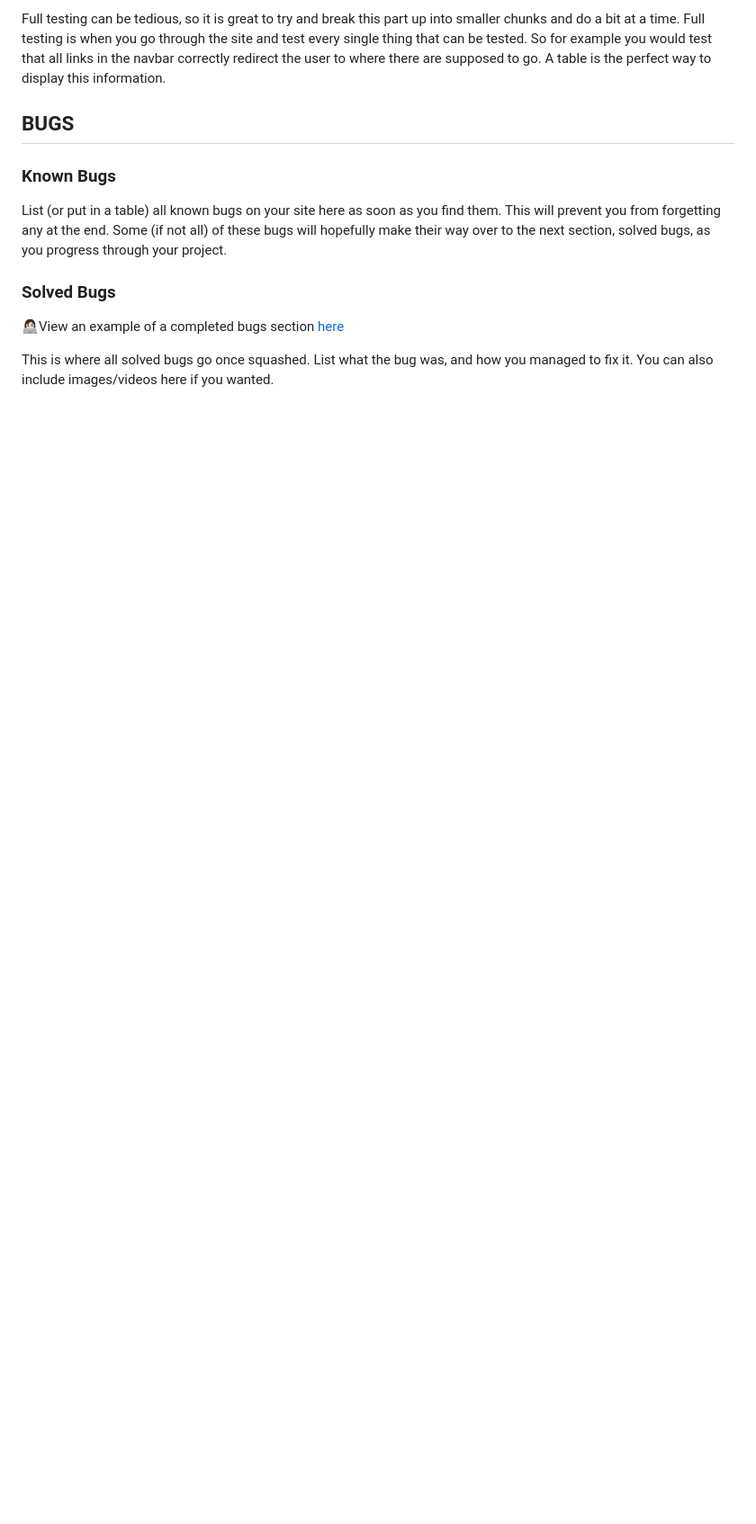
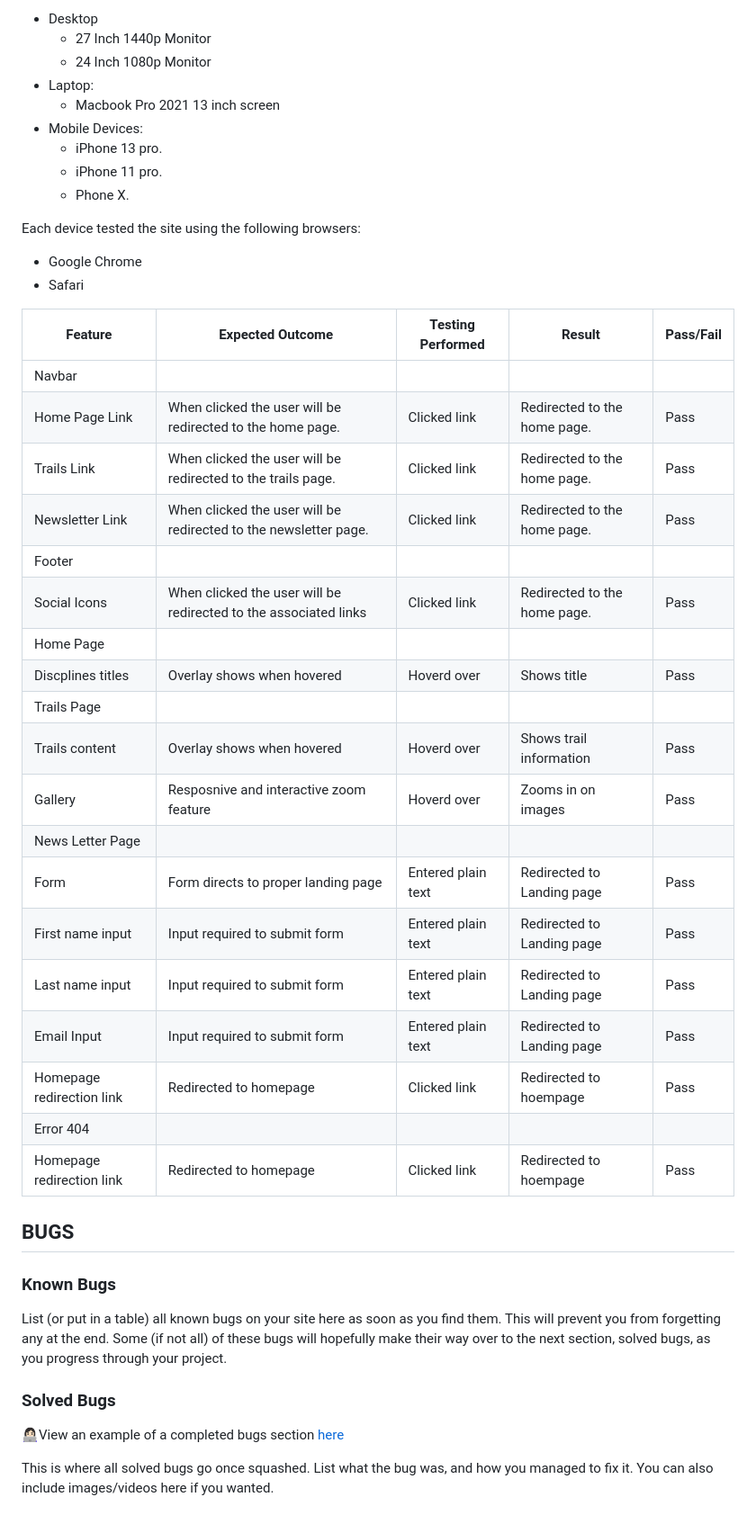
Before and after one commit to Bluiss/winchester-bike-club, a Markdown page: testing.md, the part around one of its changes. Shown at 90% size. GitHub-like rendering; blank space fills up the shorter version.

Commit message:
add user testing markdown

```diff
--- a/testing.md
+++ b/testing.md
@@ -99,5 +108,40 @@ This is where you will test the user stories you created in the README against y
 
-Full testing can be tedious, so it is great to try and break this part up into smaller chunks and do a bit at a time. Full testing is when you go through the site and test every single thing that can be tested. So for example you would test that all links in the navbar correctly redirect the user to where there are supposed to go. A table is the perfect way to display this information.
+* Desktop
+  * 27 Inch 1440p Monitor
+  * 24 Inch 1080p Monitor
+* Laptop:
+  * Macbook Pro 2021 13 inch screen
+* Mobile Devices:
+  * iPhone 13 pro.
+  * iPhone 11 pro.
+  * Phone X.
+
+Each device tested the site using the following browsers:
+
+* Google Chrome
+* Safari
+
+| Feature                   | Expected Outcome                                                 | Testing Performed  | Result                       | Pass/Fail |
+| ------------------------- | ---------------------------------------------------------------- | ------------------ | ---------------------------- | --------- |
+| Navbar                    |                                                                  |                    |                              |           |
+| Home Page Link            | When clicked the user will be redirected to the home page.       | Clicked link       | Redirected to the home page. | Pass      |
+| Trails Link               | When clicked the user will be redirected to the trails page.     | Clicked link       | Redirected to the home page. | Pass      |
+| Newsletter Link           | When clicked the user will be redirected to the newsletter page. | Clicked link       | Redirected to the home page. | Pass      |
+| Footer                    |                                                                  |                    |                              |           |
+| Social Icons              | When clicked the user will be redirected to the associated links | Clicked link       | Redirected to the home page. | Pass      |
+| Home Page                 |                                                                  |                    |                              |           |
+| Discplines titles         | Overlay shows when hovered                                       | Hoverd over        | Shows title                  | Pass      |
+| Trails Page               |                                                                  |                    |                              |           |
+| Trails content            | Overlay shows when hovered                                       | Hoverd over        | Shows trail information      | Pass      |
+| Gallery                   | Resposnive and interactive zoom feature                          | Hoverd over        | Zooms in on images           | Pass      |
+| News Letter Page          |                                                                  |                    |                              |           |
+| Form                      | Form directs to proper landing page                              | Entered plain text | Redirected to Landing page   | Pass      |
+| First name input          | Input required to submit form                                    | Entered plain text | Redirected to Landing page   | Pass      |
+| Last name input           | Input required to submit form                                    | Entered plain text | Redirected to Landing page   | Pass      |
+| Email Input               | Input required to submit form                                    | Entered plain text | Redirected to Landing page   | Pass      |
+| Homepage redirection link | Redirected to homepage                                           | Clicked link       | Redirected to hoempage       | Pass      |
+| Error 404                 |                                                                  |                    |                              |           |
+| Homepage redirection link | Redirected to homepage                                           | Clicked link       | Redirected to hoempage       | Pass      |
 
 ## BUGS
 
```
Also changed, not shown: other parts of testing.md (+13 -4 lines), README.md (+1 -2 lines).
